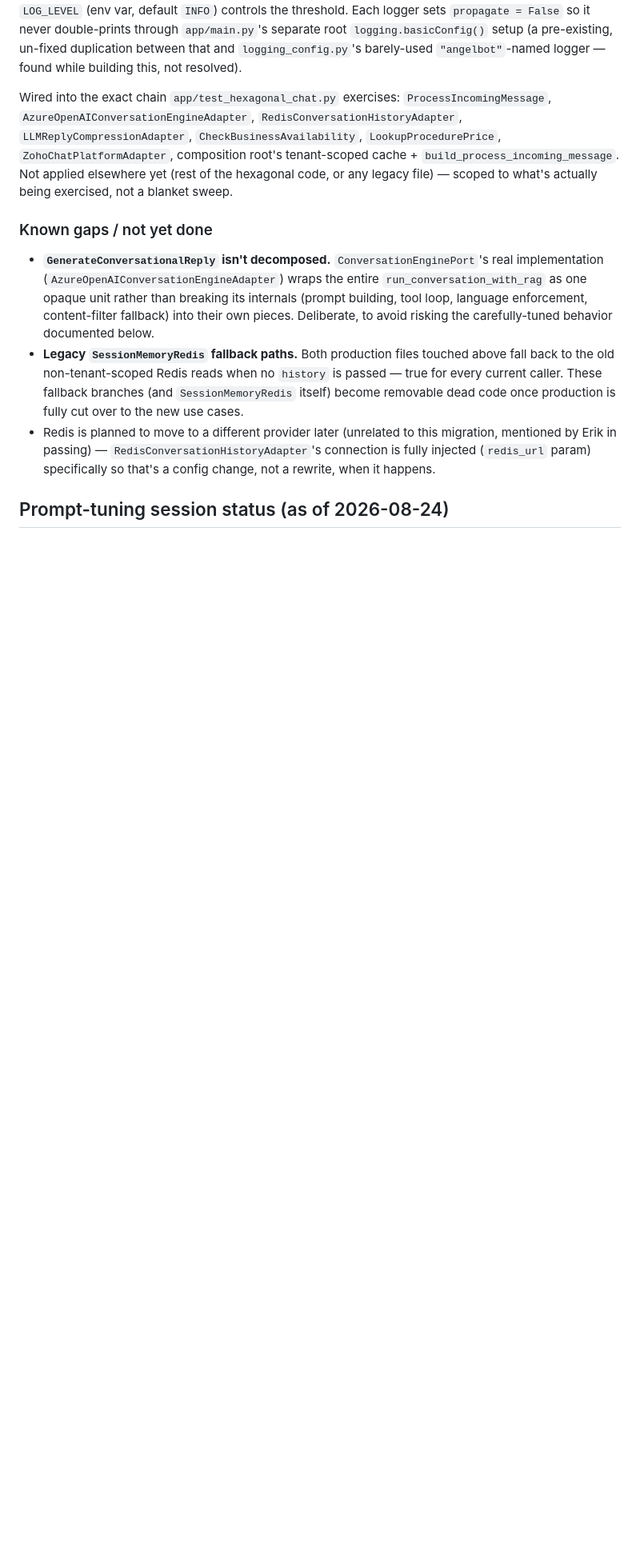
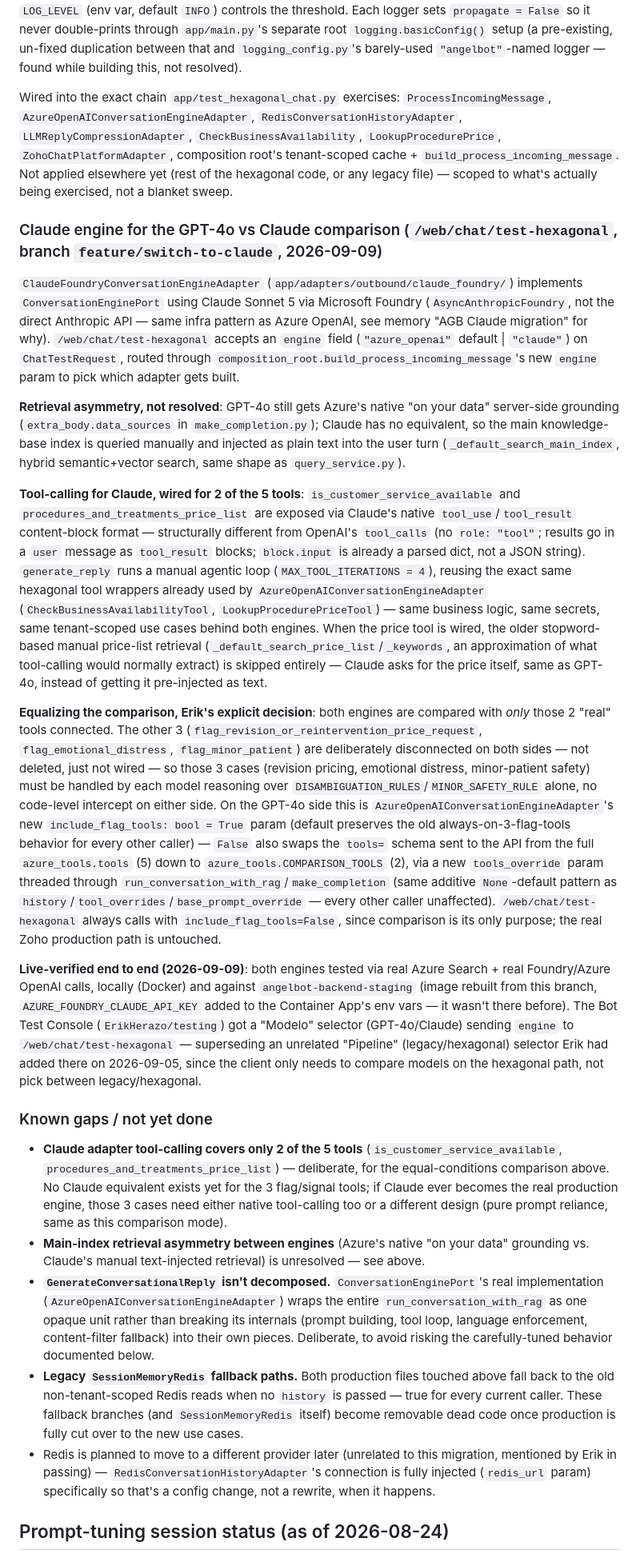
Before and after one commit to ErikHerazo/angelbot, a Markdown page: CLAUDE.md, the part around one of its changes. Shown at 80% size. Drawn GitHub-style; blank space fills up the shorter version.

```diff
--- a/CLAUDE.md
+++ b/CLAUDE.md
@@ -241,8 +241,22 @@ The calling function/method name is auto-detected (stack inspection), not passed
 
 Wired into the exact chain `app/test_hexagonal_chat.py` exercises: `ProcessIncomingMessage`, `AzureOpenAIConversationEngineAdapter`, `RedisConversationHistoryAdapter`, `LLMReplyCompressionAdapter`, `CheckBusinessAvailability`, `LookupProcedurePrice`, `ZohoChatPlatformAdapter`, composition root's tenant-scoped cache + `build_process_incoming_message`. Not applied elsewhere yet (rest of the hexagonal code, or any legacy file) — scoped to what's actually being exercised, not a blanket sweep.
 
+### Claude engine for the GPT-4o vs Claude comparison (`/web/chat/test-hexagonal`, branch `feature/switch-to-claude`, 2026-09-09)
+
+`ClaudeFoundryConversationEngineAdapter` (`app/adapters/outbound/claude_foundry/`) implements `ConversationEnginePort` using Claude Sonnet 5 via Microsoft Foundry (`AsyncAnthropicFoundry`, not the direct Anthropic API — same infra pattern as Azure OpenAI, see memory "AGB Claude migration" for why). `/web/chat/test-hexagonal` accepts an `engine` field (`"azure_openai"` default | `"claude"`) on `ChatTestRequest`, routed through `composition_root.build_process_incoming_message`'s new `engine` param to pick which adapter gets built.
+
+**Retrieval asymmetry, not resolved**: GPT-4o still gets Azure's native "on your data" server-side grounding (`extra_body.data_sources` in `make_completion.py`); Claude has no equivalent, so the main knowledge-base index is queried manually and injected as plain text into the user turn (`_default_search_main_index`, hybrid semantic+vector search, same shape as `query_service.py`).
+
+**Tool-calling for Claude, wired for 2 of the 5 tools**: `is_customer_service_available` and `procedures_and_treatments_price_list` are exposed via Claude's native `tool_use`/`tool_result` content-block format — structurally different from OpenAI's `tool_calls` (no `role: "tool"`; results go in a `user` message as `tool_result` blocks; `block.input` is already a parsed dict, not a JSON string). `generate_reply` runs a manual agentic loop (`MAX_TOOL_ITERATIONS = 4`), reusing the exact same hexagonal tool wrappers already used by `AzureOpenAIConversationEngineAdapter` (`CheckBusinessAvailabilityTool`, `LookupProcedurePriceTool`) — same business logic, same secrets, same tenant-scoped use cases behind both engines. When the price tool is wired, the older stopword-based manual price-list retrieval (`_default_search_price_list`/`_keywords`, an approximation of what tool-calling would normally extract) is skipped entirely — Claude asks for the price itself, same as GPT-4o, instead of getting it pre-injected as text.
+
+**Equalizing the comparison, Erik's explicit decision**: both engines are compared with *only* those 2 "real" tools connected. The other 3 (`flag_revision_or_reintervention_price_request`, `flag_emotional_distress`, `flag_minor_patient`) are deliberately disconnected on both sides — not deleted, just not wired — so those 3 cases (revision pricing, emotional distress, minor-patient safety) must be handled by each model reasoning over `DISAMBIGUATION_RULES`/`MINOR_SAFETY_RULE` alone, no code-level intercept on either side. On the GPT-4o side this is `AzureOpenAIConversationEngineAdapter`'s new `include_flag_tools: bool = True` param (default preserves the old always-on-3-flag-tools behavior for every other caller) — `False` also swaps the `tools=` schema sent to the API from the full `azure_tools.tools` (5) down to `azure_tools.COMPARISON_TOOLS` (2), via a new `tools_override` param threaded through `run_conversation_with_rag`/`make_completion` (same additive `None`-default pattern as `history`/`tool_overrides`/`base_prompt_override` — every other caller unaffected). `/web/chat/test-hexagonal` always calls with `include_flag_tools=False`, since comparison is its only purpose; the real Zoho production path is untouched.
+
+**Live-verified end to end (2026-09-09)**: both engines tested via real Azure Search + real Foundry/Azure OpenAI calls, locally (Docker) and against `angelbot-backend-staging` (image rebuilt from this branch, `AZURE_FOUNDRY_CLAUDE_API_KEY` added to the Container App's env vars — it wasn't there before). The Bot Test Console (`ErikHerazo/testing`) got a "Modelo" selector (GPT-4o/Claude) sending `engine` to `/web/chat/test-hexagonal` — superseding an unrelated "Pipeline" (legacy/hexagonal) selector Erik had added there on 2026-09-05, since the client only needs to compare models on the hexagonal path, not pick between legacy/hexagonal.
+
 ### Known gaps / not yet done
 
+- **Claude adapter tool-calling covers only 2 of the 5 tools** (`is_customer_service_available`, `procedures_and_treatments_price_list`) — deliberate, for the equal-conditions comparison above. No Claude equivalent exists yet for the 3 flag/signal tools; if Claude ever becomes the real production engine, those 3 cases need either native tool-calling too or a different design (pure prompt reliance, same as this comparison mode).
+- **Main-index retrieval asymmetry between engines** (Azure's native "on your data" grounding vs. Claude's manual text-injected retrieval) is unresolved — see above.
 - **`GenerateConversationalReply` isn't decomposed.** `ConversationEnginePort`'s real implementation (`AzureOpenAIConversationEngineAdapter`) wraps the entire `run_conversation_with_rag` as one opaque unit rather than breaking its internals (prompt building, tool loop, language enforcement, content-filter fallback) into their own pieces. Deliberate, to avoid risking the carefully-tuned behavior documented below.
 - **Legacy `SessionMemoryRedis` fallback paths.** Both production files touched above fall back to the old non-tenant-scoped Redis reads when no `history` is passed — true for every current caller. These fallback branches (and `SessionMemoryRedis` itself) become removable dead code once production is fully cut over to the new use cases.
 - Redis is planned to move to a different provider later (unrelated to this migration, mentioned by Erik in passing) — `RedisConversationHistoryAdapter`'s connection is fully injected (`redis_url` param) specifically so that's a config change, not a rewrite, when it happens.
```
Also changed, not shown: other parts of CLAUDE.md (+2 -2 lines), README.md (+3 -1 lines).
